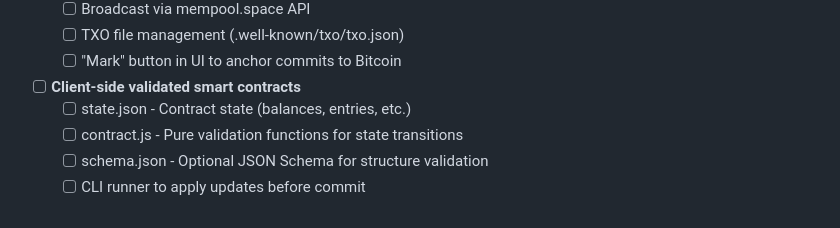
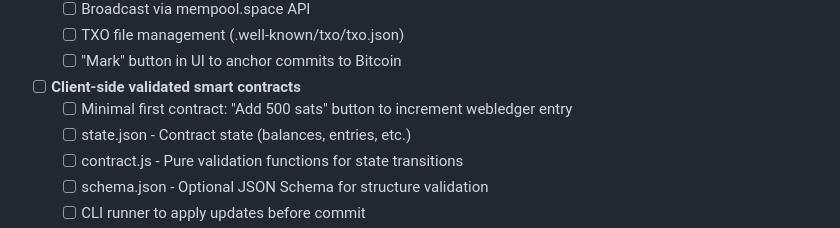
Before and after one commit to JavaScriptSolidServer/nostr-git-browser, a Markdown page: DESIGN.md, the part around the change. GitHub-like rendering.

Commit message:
Add minimal first contract: 500 sats button as starting point

```diff
--- a/DESIGN.md
+++ b/DESIGN.md
@@ -408,6 +408,7 @@ The push button (↑) in repo list also works for pushing existing commits.
   - [ ] TXO file management (.well-known/txo/txo.json)
   - [ ] "Mark" button in UI to anchor commits to Bitcoin
 - [ ] **Client-side validated smart contracts**
+  - [ ] Minimal first contract: "Add 500 sats" button to increment webledger entry
   - [ ] state.json - Contract state (balances, entries, etc.)
   - [ ] contract.js - Pure validation functions for state transitions
   - [ ] schema.json - Optional JSON Schema for structure validation
```
